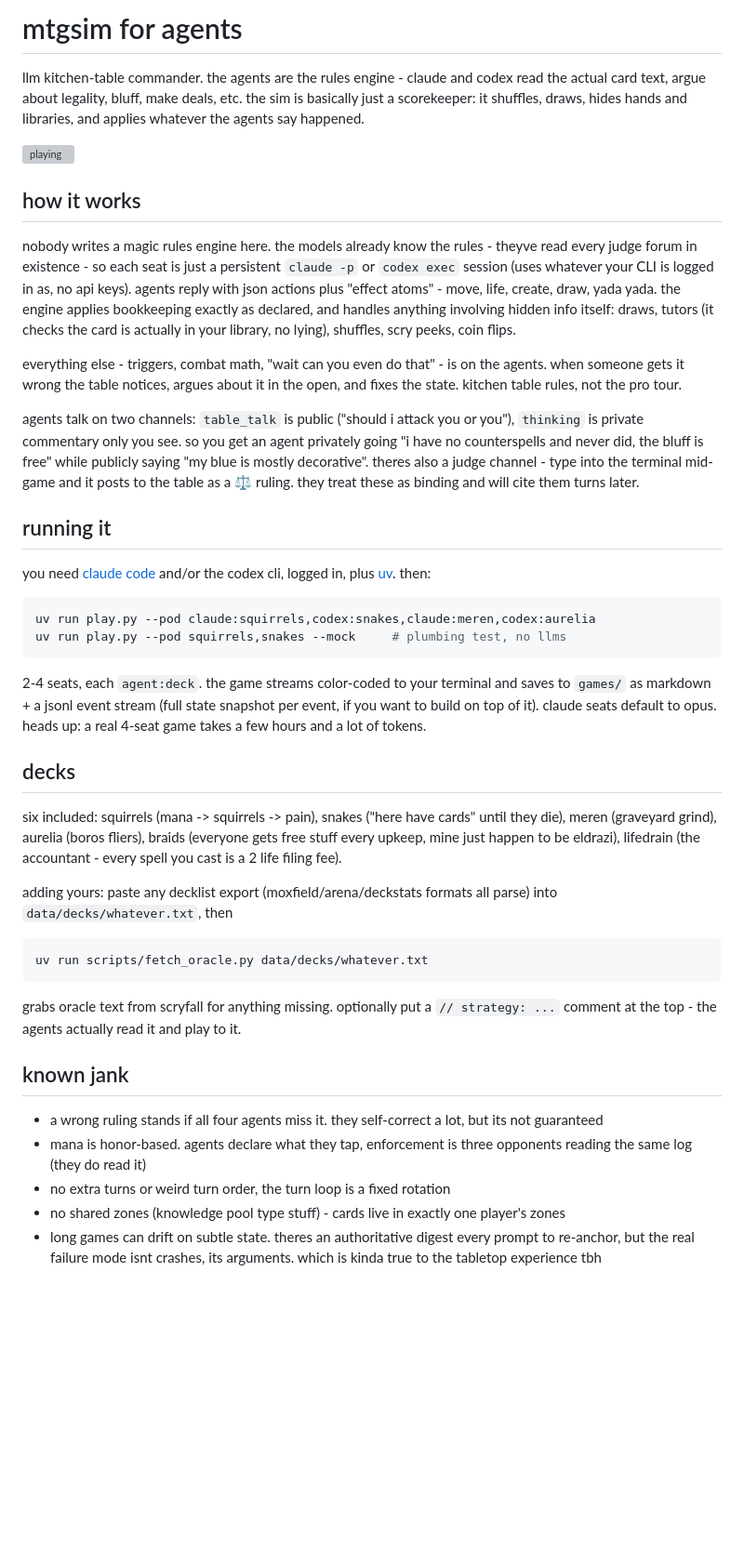
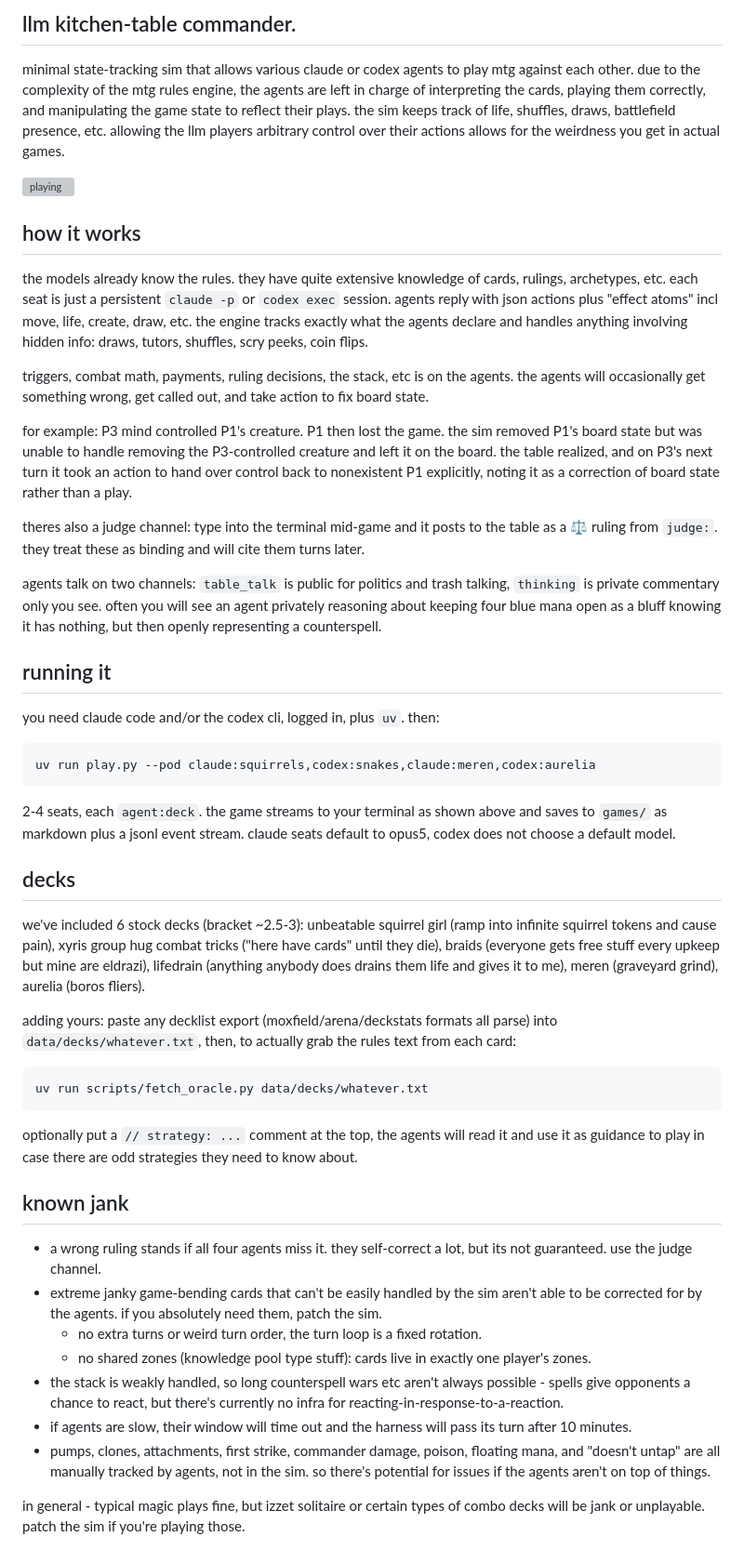
Before and after one commit to lyramakesmusic/mtgsim_for_agents, a Markdown page: README.md, the part around the change. Shown at 93% size. GitHub-like rendering; blank space fills up the shorter version; grey boxes are pictures that could not be loaded.

Commit message:
update readme
Updated README to clarify functionality and agent interactions.

````diff
--- a/README.md
+++ b/README.md
@@ -1,44 +1,51 @@
-# mtgsim for agents
+## llm kitchen-table commander.
 
-llm kitchen-table commander. the agents are the rules engine - claude and codex read the actual card text, argue about legality, bluff, make deals, etc. the sim is basically just a scorekeeper: it shuffles, draws, hides hands and libraries, and applies whatever the agents say happened.
+minimal state-tracking sim that allows various claude or codex agents to play mtg against each other. due to the complexity of the mtg rules engine, the agents are left in charge of interpreting the cards, playing them correctly, and manipulating the game state to reflect their plays. the sim keeps track of life, shuffles, draws, battlefield presence, etc. allowing the llm players arbitrary control over their actions allows for the weirdness you get in actual games.
 
 ![playing](playing.png)
 
 ## how it works
 
-nobody writes a magic rules engine here. the models already know the rules - theyve read every judge forum in existence - so each seat is just a persistent `claude -p` or `codex exec` session (uses whatever your CLI is logged in as, no api keys). agents reply with json actions plus "effect atoms" - move, life, create, draw, yada yada. the engine applies bookkeeping exactly as declared, and handles anything involving hidden info itself: draws, tutors (it checks the card is actually in your library, no lying), shuffles, scry peeks, coin flips.
+the models already know the rules. they have quite extensive knowledge of cards, rulings, archetypes, etc. each seat is just a persistent `claude -p` or `codex exec` session. agents reply with json actions plus "effect atoms" incl move, life, create, draw, etc. the engine tracks exactly what the agents declare and handles anything involving hidden info: draws, tutors, shuffles, scry peeks, coin flips.
 
-everything else - triggers, combat math, "wait can you even do that" - is on the agents. when someone gets it wrong the table notices, argues about it in the open, and fixes the state. kitchen table rules, not the pro tour.
+triggers, combat math, payments, ruling decisions, the stack, etc is on the agents. the agents will occasionally get something wrong, get called out, and take action to fix board state.
 
-agents talk on two channels: `table_talk` is public ("should i attack you or you"), `thinking` is private commentary only you see. so you get an agent privately going "i have no counterspells and never did, the bluff is free" while publicly saying "my blue is mostly decorative". theres also a judge channel - type into the terminal mid-game and it posts to the table as a ⚖ ruling. they treat these as binding and will cite them turns later.
+for example: P3 mind controlled P1's creature. P1 then lost the game. the sim removed P1's board state but was unable to handle removing the P3-controlled creature and left it on the board. the table realized, and on P3's next turn it took an action to hand over control back to nonexistent P1 explicitly, noting it as a correction of board state rather than a play.
+
+theres also a judge channel: type into the terminal mid-game and it posts to the table as a ⚖ ruling from `judge:`. they treat these as binding and will cite them turns later.
+
+agents talk on two channels: `table_talk` is public for politics and trash talking, `thinking` is private commentary only you see. often you will see an agent privately reasoning about keeping four blue mana open as a bluff knowing it has nothing, but then openly representing a counterspell.
 
 ## running it
 
-you need [claude code](https://claude.com/claude-code) and/or the codex cli, logged in, plus [uv](https://docs.astral.sh/uv/). then:
+you need claude code and/or the codex cli, logged in, plus `uv`. then:
 
 ```bash
 uv run play.py --pod claude:squirrels,codex:snakes,claude:meren,codex:aurelia
-uv run play.py --pod squirrels,snakes --mock     # plumbing test, no llms
 ```
 
-2-4 seats, each `agent:deck`. the game streams color-coded to your terminal and saves to `games/` as markdown + a jsonl event stream (full state snapshot per event, if you want to build on top of it). claude seats default to opus. heads up: a real 4-seat game takes a few hours and a lot of tokens.
+2-4 seats, each `agent:deck`. the game streams to your terminal as shown above and saves to `games/` as markdown plus a jsonl event stream. claude seats default to opus5, codex does not choose a default model.
 
 ## decks
 
-six included: squirrels (mana -> squirrels -> pain), snakes ("here have cards" until they die), meren (graveyard grind), aurelia (boros fliers), braids (everyone gets free stuff every upkeep, mine just happen to be eldrazi), lifedrain (the accountant - every spell you cast is a 2 life filing fee).
+we've included 6 stock decks (bracket ~2.5-3): unbeatable squirrel girl (ramp into infinite squirrel tokens and cause pain), xyris group hug combat tricks ("here have cards" until they die), braids (everyone gets free stuff every upkeep but mine are eldrazi), lifedrain (anything anybody does drains them life and gives it to me), meren (graveyard grind), aurelia (boros fliers).
 
-adding yours: paste any decklist export (moxfield/arena/deckstats formats all parse) into `data/decks/whatever.txt`, then
+adding yours: paste any decklist export (moxfield/arena/deckstats formats all parse) into `data/decks/whatever.txt`, then, to actually grab the rules text from each card:
 
 ```bash
 uv run scripts/fetch_oracle.py data/decks/whatever.txt
 ```
 
-grabs oracle text from scryfall for anything missing. optionally put a `// strategy: ...` comment at the top - the agents actually read it and play to it.
+optionally put a `// strategy: ...` comment at the top, the agents will read it and use it as guidance to play in case there are odd strategies they need to know about.
 
 ## known jank
 
-- a wrong ruling stands if all four agents miss it. they self-correct a lot, but its not guaranteed
-- mana is honor-based. agents declare what they tap, enforcement is three opponents reading the same log (they do read it)
-- no extra turns or weird turn order, the turn loop is a fixed rotation
-- no shared zones (knowledge pool type stuff) - cards live in exactly one player's zones
-- long games can drift on subtle state. theres an authoritative digest every prompt to re-anchor, but the real failure mode isnt crashes, its arguments. which is kinda true to the tabletop experience tbh
+- a wrong ruling stands if all four agents miss it. they self-correct a lot, but its not guaranteed. use the judge channel.
+- extreme janky game-bending cards that can't be easily handled by the sim aren't able to be corrected for by the agents. if you absolutely need them, patch the sim.
+  - no extra turns or weird turn order, the turn loop is a fixed rotation.
+  - no shared zones (knowledge pool type stuff): cards live in exactly one player's zones.
+- the stack is weakly handled, so long counterspell wars etc aren't always possible - spells give opponents a chance to react, but there's currently no infra for reacting-in-response-to-a-reaction.
+- if agents are slow, their window will time out and the harness will pass its turn after 10 minutes.
+- pumps, clones, attachments, first strike, commander damage, poison, floating mana, and "doesn't untap" are all manually tracked by agents, not in the sim. so there's potential for issues if the agents aren't on top of things.
+
+in general - typical magic plays fine, but izzet solitaire or certain types of combo decks will be jank or unplayable. patch the sim if you're playing those.
````
